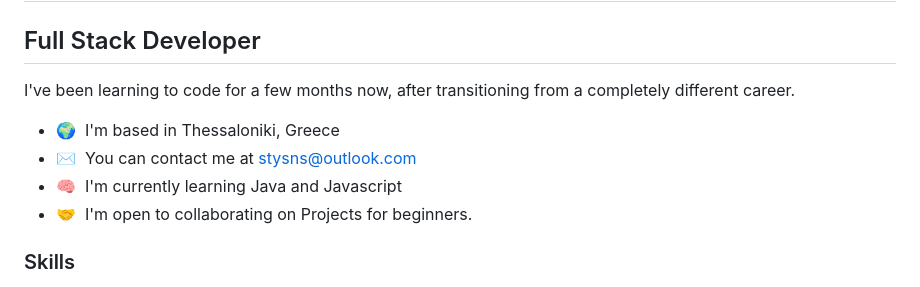
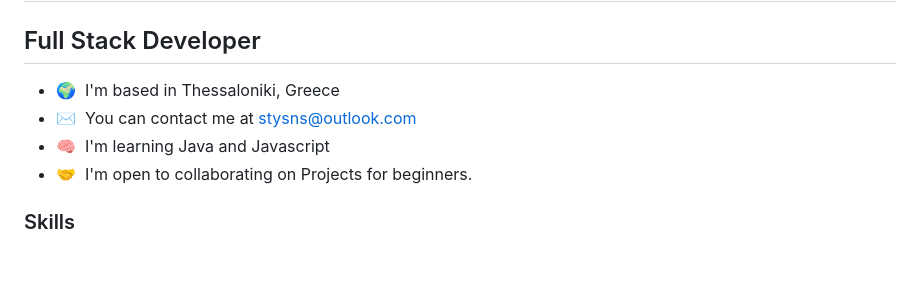
Before and after one commit to Styri/Styri, a Markdown page: README.md, the part around the change printed below. GitHub-like rendering; blank space fills up the shorter version.

```diff
--- a/README.md
+++ b/README.md
@@ -4,11 +4,9 @@ Hi 👋 My name is Stelios Tiantsis
 Full Stack Developer
 --------------------
 
-I've been learning to code for a few months now, after transitioning from a completely different career.
-
 * 🌍  I'm based in Thessaloniki, Greece
 * ✉️  You can contact me at [stysns@outlook.com](mailto:stysns@outlook.com)
-* 🧠  I'm currently learning Java and Javascript
+* 🧠  I'm learning Java and Javascript
 * 🤝  I'm open to collaborating on Projects for beginners.
 
 ### Skills
```
Also changed, not shown: other parts of README.md (+2 -2 lines).
